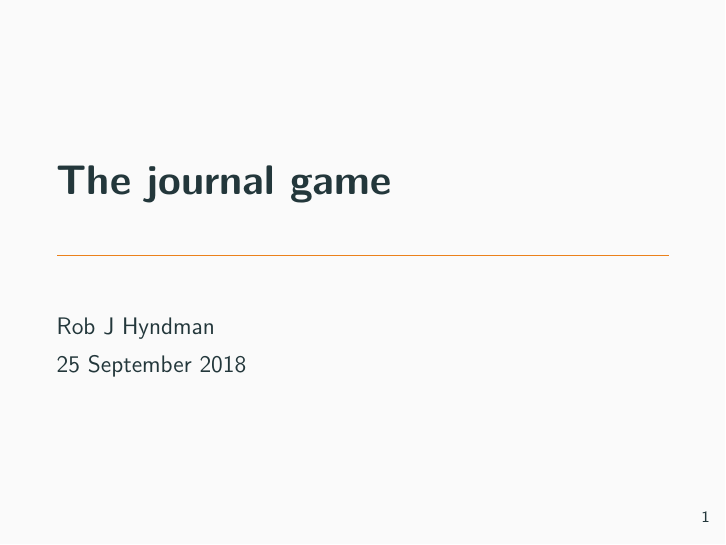
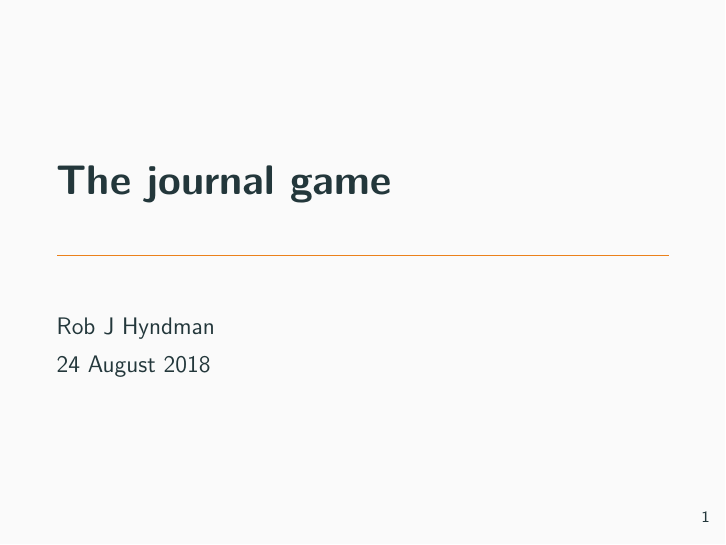
Before and after one commit to robjhyndman/Researchplus, an R Markdown document (ResearchPlus2.Rmd): page 1 of 23. Rendered offline with R 4.5, knitr and Pandoc, then LaTeX, with nearby package versions; a font, style sheet, LaTeX package, included part or bibliography that could not be used is replaced or left out.

Commit message:
Fixed date

```diff
--- a/ResearchPlus2.Rmd
+++ b/ResearchPlus2.Rmd
@@ -1,7 +1,7 @@
 ---
 title: "The journal game"
 author: "Rob J Hyndman"
-date: "25 September 2018"
+date: "24 August 2018"
 fontsize: 14pt
 output:
   beamer_presentation:
```
Also changed, not shown: ResearchPlus2.pdf.
